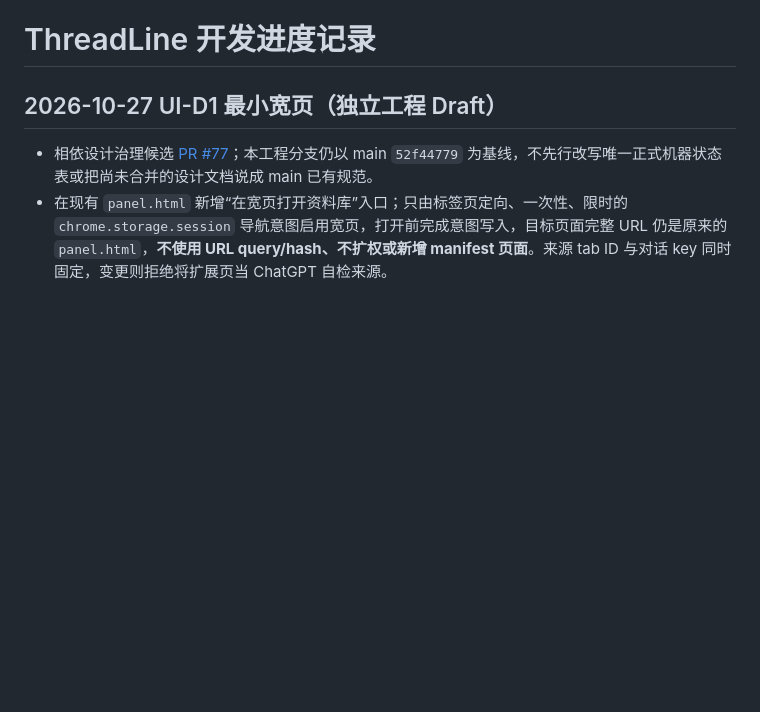
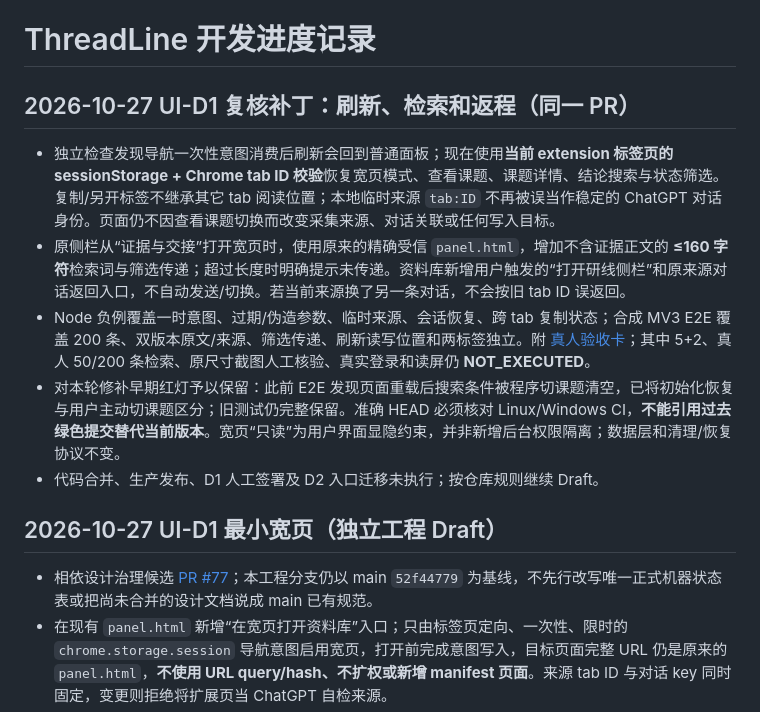
Before and after one commit to siskosun/ThreadLine, a Markdown page: docs/ff/PROGRESS.md, the part around the change. Drawn GitHub-style; blank space fills up the shorter version.

Commit message:
docs(progress): record UI-D1 continuation, exact limitations and human-test gate

```diff
--- a/docs/ff/PROGRESS.md
+++ b/docs/ff/PROGRESS.md
@@ -7,6 +7,14 @@
 - 本次只更新计划/校验器/计划治理测试和记录；未改生产代码、未执行真实页面探针、未更改任务完成状态。真实探针须由所有者手动执行。
 
 # ThreadLine 开发进度记录
+
+## 2026-10-27 UI-D1 复核补丁：刷新、检索和返程（同一 PR）
+
+- 独立检查发现导航一次性意图消费后刷新会回到普通面板；现在使用**当前 extension 标签页的 sessionStorage + Chrome tab ID 校验**恢复宽页模式、查看课题、课题详情、结论搜索与状态筛选。复制/另开标签不继承其它 tab 阅读位置；本地临时来源 `tab:ID` 不再被误当作稳定的 ChatGPT 对话身份。页面仍不因查看课题切换而改变采集来源、对话关联或任何写入目标。
+- 原侧栏从“证据与交接”打开宽页时，使用原来的精确受信 `panel.html`，增加不含证据正文的 **≤160 字符**检索词与筛选传递；超过长度时明确提示未传递。资料库新增用户触发的“打开研线侧栏”和原来源对话返回入口，不自动发送/切换。若当前来源换了另一条对话，不会按旧 tab ID 误返回。
+- Node 负例覆盖一时意图、过期/伪造参数、临时来源、会话恢复、跨 tab 复制状态；合成 MV3 E2E 覆盖 200 条、双版本原文/来源、筛选传递、刷新读写位置和两标签独立。附 [真人验收卡](../ui/UI_D1_MANUAL_CHECK_20261027.md)；其中 5+2、真人 50/200 条检索、原尺寸截图人工核验、真实登录和读屏仍 **NOT_EXECUTED**。
+- 对本轮修补早期红灯予以保留：此前 E2E 发现页面重载后搜索条件被程序切课题清空，已将初始化恢复与用户主动切课题区分；旧测试仍完整保留。准确 HEAD 必须核对 Linux/Windows CI，**不能引用过去绿色提交替代当前版本**。宽页“只读”为用户界面显隐约束，并非新增后台权限隔离；数据层和清理/恢复协议不变。
+- 代码合并、生产发布、D1 人工签署及 D2 入口迁移未执行；按仓库规则继续 Draft。
 
 ## 2026-10-27 UI-D1 最小宽页（独立工程 Draft）
 
```
